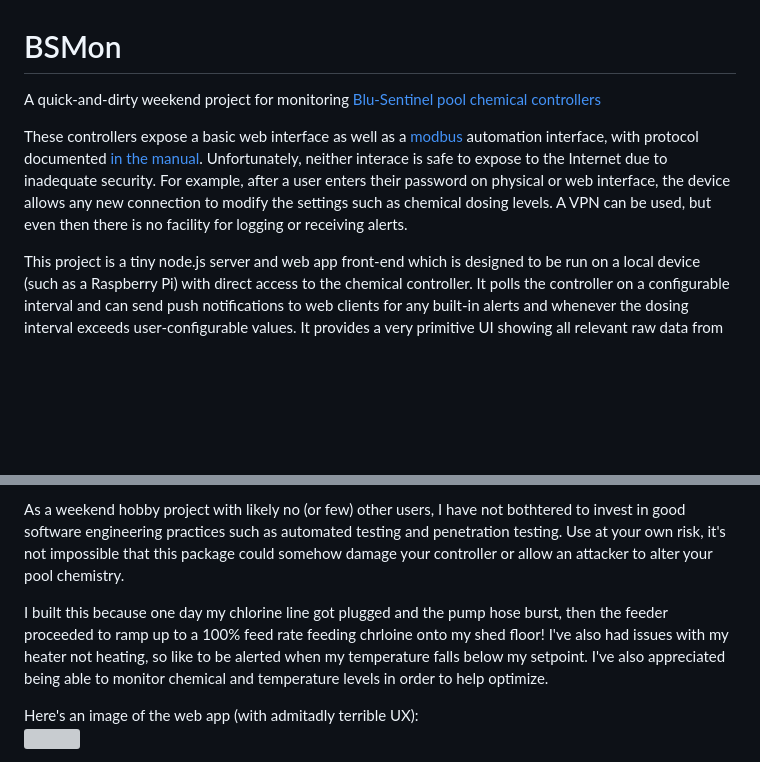
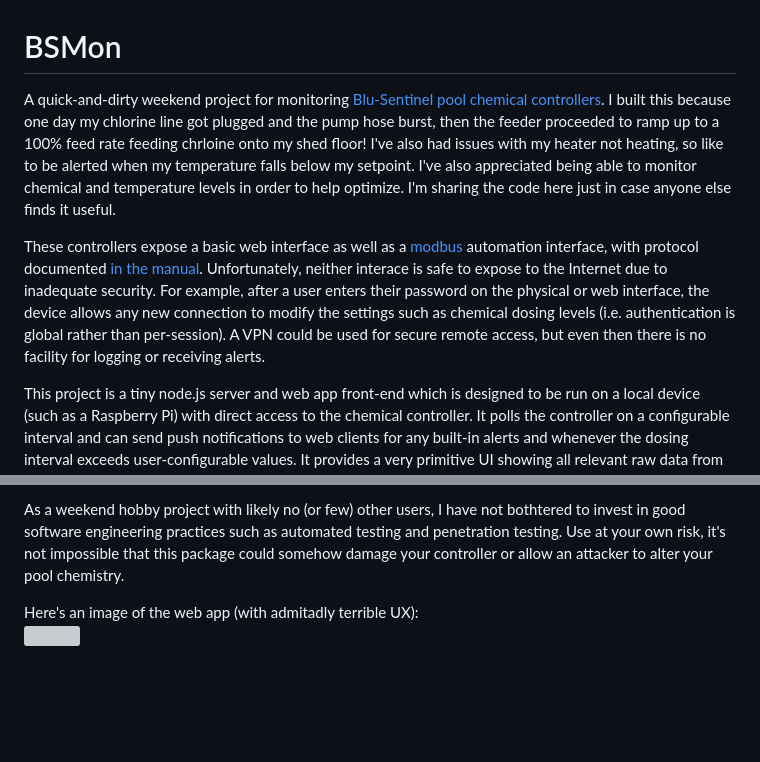
Before and after one commit to RByers/BSMon, a Markdown page: README.md, 2 parts joined by grey strips. GitHub-like rendering; blank space fills up the shorter version; grey boxes are pictures that could not be loaded.

```diff
--- a/README.md
+++ b/README.md
@@ -1,13 +1,12 @@
 # BSMon
-A quick-and-dirty weekend project for monitoring [Blu-Sentinel pool chemical controllers](https://www.evoqua.com/en/evoqua/products--services/disinfection-systems/disinfection-process-analyzers--controllers/blu-sentinel-se-chemical-controller/)
+A quick-and-dirty weekend project for monitoring [Blu-Sentinel pool chemical controllers](https://www.evoqua.com/en/evoqua/products--services/disinfection-systems/disinfection-process-analyzers--controllers/blu-sentinel-se-chemical-controller/). I built this because one day my chlorine line got plugged and the pump hose burst, then the feeder proceeded to ramp up to a 100% feed rate feeding chrloine onto my shed floor! I've also had issues with my heater not heating, so like to be alerted when my temperature falls below my setpoint. I've also appreciated being able to monitor chemical and temperature levels in order to help optimize. I'm sharing the code here just in case anyone else finds it useful.
 
-These controllers expose a basic web interface as well as a [modbus](https://en.wikipedia.org/wiki/Modbus) automation interface, with protocol documented [in the manual](https://epipreprod.evoqua.com/siteassets/documents/extranet/a_temp_ext_dis/blu-sentinel-se_w3t387175_wt.050.511.000.de.im.pdf). Unfortunately, neither interace is safe to expose to the Internet due to inadequate security. For example, after a user enters their password on physical or web interface, the device allows any new connection to modify the settings such as chemical dosing levels. A VPN can be used, but even then there is no facility for logging or receiving alerts.
+These controllers expose a basic web interface as well as a [modbus](https://en.wikipedia.org/wiki/Modbus) automation interface, with protocol documented [in the manual](https://epipreprod.evoqua.com/siteassets/documents/extranet/a_temp_ext_dis/blu-sentinel-se_w3t387175_wt.050.511.000.de.im.pdf). Unfortunately, neither interace is safe to expose to the Internet due to inadequate security. For example, after a user enters their password on the physical or web interface, the device allows any new connection to modify the settings such as chemical dosing levels (i.e. authentication is global rather than per-session). A VPN could be used for secure remote access, but even then there is no facility for logging or receiving alerts.
 
 This project is a tiny node.js server and web app front-end which is designed to be run on a local device (such as a Raspberry Pi) with direct access to the chemical controller. It polls the controller on a configurable interval and can send push notifications to web clients for any built-in alerts and whenever the dosing interval exceeds user-configurable values. It provides a very primitive UI showing all relevant raw data from the controller. All controller access is read-only and so no authentication is currently required.  If the server is exposed to the Internet, then anyone on the Internet can monitor the values (including system name) and subscribe to notifications. Since web push requires a secure context, a TLS certificate is required but development and testing can work over localhost without one. The server is only weakly hardened against denial-of-service attacks, but is otherwise probably secure from unauthorized access. The web app has been tested manually with current versions of Google Chrome and Apple Safari, but is likely to work with other modern browsers.
 
 As a weekend hobby project with likely no (or few) other users, I have not bothtered to invest in good software engineering practices such as automated testing and penetration testing. Use at your own risk, it's not impossible that this package could somehow damage your controller or allow an attacker to alter your pool chemistry.
 
-I built this because one day my chlorine line got plugged and the pump hose burst, then the feeder proceeded to ramp up to a 100% feed rate feeding chrloine onto my shed floor! I've also had issues with my heater not heating, so like to be alerted when my temperature falls below my setpoint. I've also appreciated being able to monitor chemical and temperature levels in order to help optimize.
 
 Here's an image of the web app (with admitadly terrible UX):\
 <img src="https://github.com/RByers/BSMon/assets/1280419/643387b1-78ba-429f-b6d7-3f325b2a8f1e" width=270>
```
